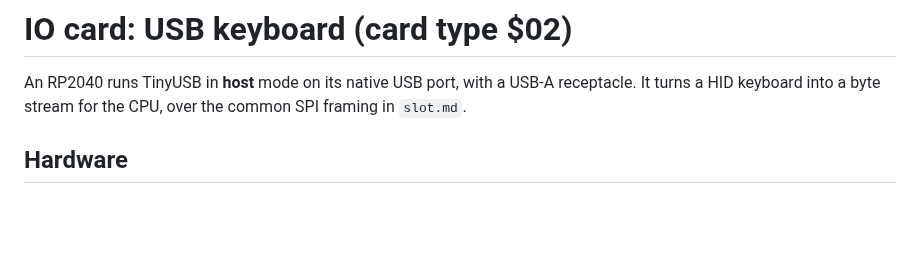
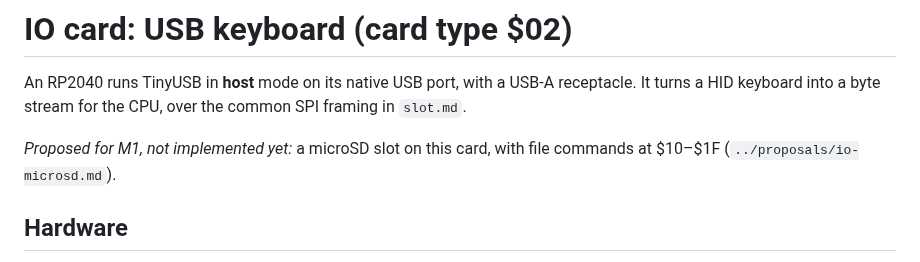
Before and after one commit to depletionmode/cupc8, a Markdown page: doc/hardware/io-card.md, the part around the change. Drawn GitHub-style; blank space fills up the shorter version.

```diff
--- a/doc/hardware/io-card.md
+++ b/doc/hardware/io-card.md
@@ -3,6 +3,9 @@
 An RP2040 runs TinyUSB in **host** mode on its native USB port, with a USB-A
 receptacle. It turns a HID keyboard into a byte stream for the CPU, over the
 common SPI framing in `slot.md`.
+
+*Proposed for M1, not implemented yet:* a microSD slot on this card, with
+file commands at $10–$1F (`../proposals/io-microsd.md`).
 
 ## Hardware
 
```
Also changed, not shown: doc/milestone-1.md (+5 -0 lines), doc/proposals/io-microsd.md (added, +233 -0 lines).
